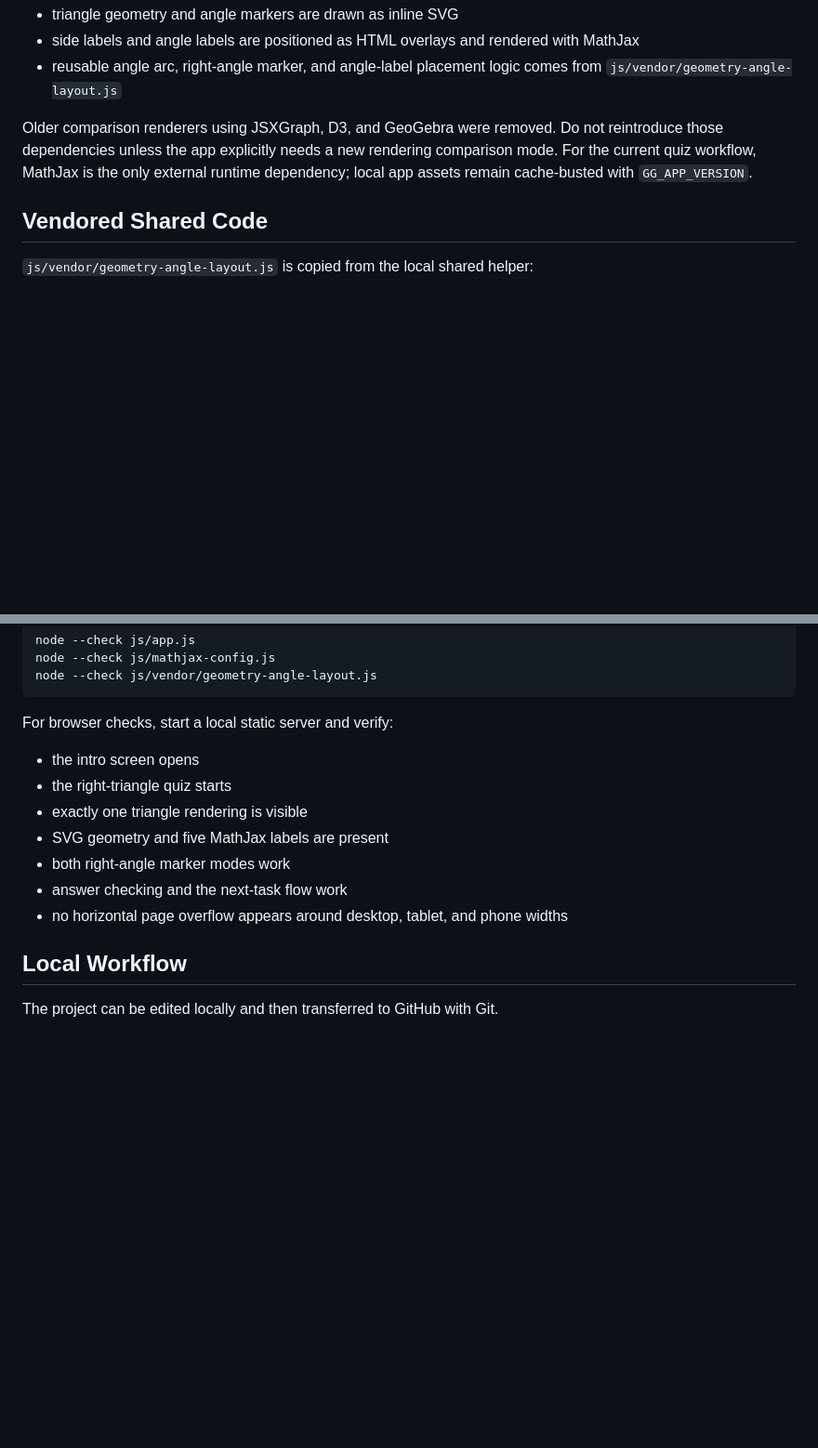
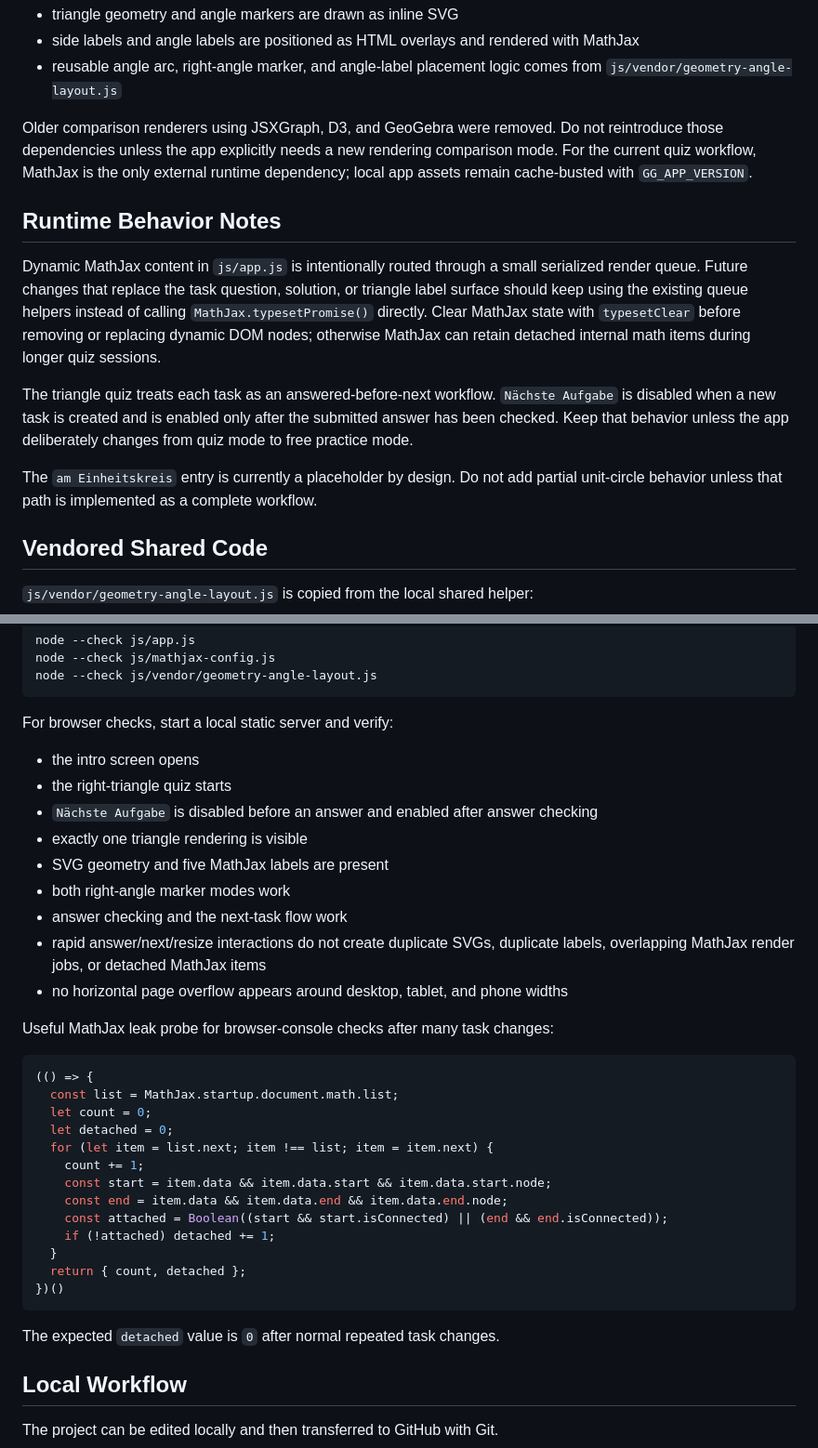
Before and after one commit to georg184/trigonometric_functions, a Markdown page: README.md, 2 parts joined by grey strips. Shown at 93% size. Rendered like a GitHub page; blank space fills up the shorter version.

Commit message:
Document trigonometry runtime notes

````diff
--- a/README.md
+++ b/README.md
@@ -25,6 +25,14 @@ The app intentionally uses a single geometry renderer:
 - reusable angle arc, right-angle marker, and angle-label placement logic comes from `js/vendor/geometry-angle-layout.js`
 
 Older comparison renderers using JSXGraph, D3, and GeoGebra were removed. Do not reintroduce those dependencies unless the app explicitly needs a new rendering comparison mode. For the current quiz workflow, MathJax is the only external runtime dependency; local app assets remain cache-busted with `GG_APP_VERSION`.
+
+## Runtime Behavior Notes
+
+Dynamic MathJax content in `js/app.js` is intentionally routed through a small serialized render queue. Future changes that replace the task question, solution, or triangle label surface should keep using the existing queue helpers instead of calling `MathJax.typesetPromise()` directly. Clear MathJax state with `typesetClear` before removing or replacing dynamic DOM nodes; otherwise MathJax can retain detached internal math items during longer quiz sessions.
+
+The triangle quiz treats each task as an answered-before-next workflow. `Nächste Aufgabe` is disabled when a new task is created and is enabled only after the submitted answer has been checked. Keep that behavior unless the app deliberately changes from quiz mode to free practice mode.
+
+The `am Einheitskreis` entry is currently a placeholder by design. Do not add partial unit-circle behavior unless that path is implemented as a complete workflow.
 
 ## Vendored Shared Code
 
@@ -62,11 +70,33 @@ For browser checks, start a local static server and verify:
 
 - the intro screen opens
 - the right-triangle quiz starts
+- `Nächste Aufgabe` is disabled before an answer and enabled after answer checking
 - exactly one triangle rendering is visible
 - SVG geometry and five MathJax labels are present
 - both right-angle marker modes work
 - answer checking and the next-task flow work
+- rapid answer/next/resize interactions do not create duplicate SVGs, duplicate labels, overlapping MathJax render jobs, or detached MathJax items
 - no horizontal page overflow appears around desktop, tablet, and phone widths
+
+Useful MathJax leak probe for browser-console checks after many task changes:
+
+```js
+(() => {
+  const list = MathJax.startup.document.math.list;
+  let count = 0;
+  let detached = 0;
+  for (let item = list.next; item !== list; item = item.next) {
+    count += 1;
+    const start = item.data && item.data.start && item.data.start.node;
+    const end = item.data && item.data.end && item.data.end.node;
+    const attached = Boolean((start && start.isConnected) || (end && end.isConnected));
+    if (!attached) detached += 1;
+  }
+  return { count, detached };
+})()
+```
+
+The expected `detached` value is `0` after normal repeated task changes.
 
 ## Local Workflow
 
````
Also changed, not shown: PLAN.md (deleted, +0 -111 lines).
